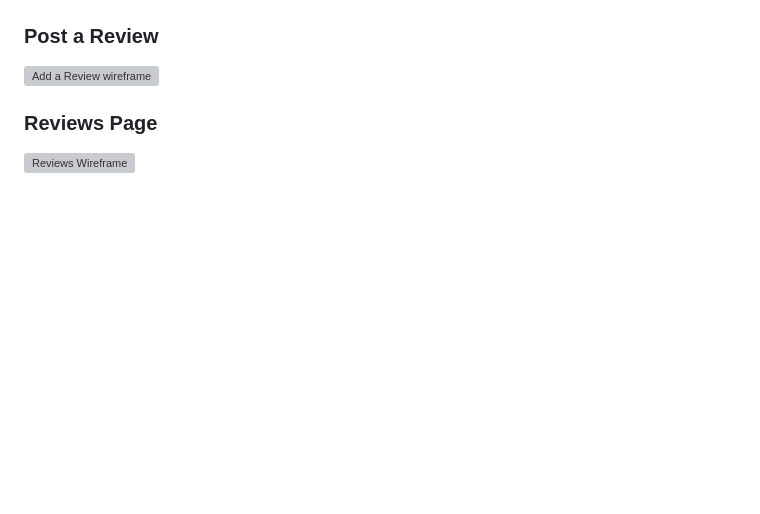
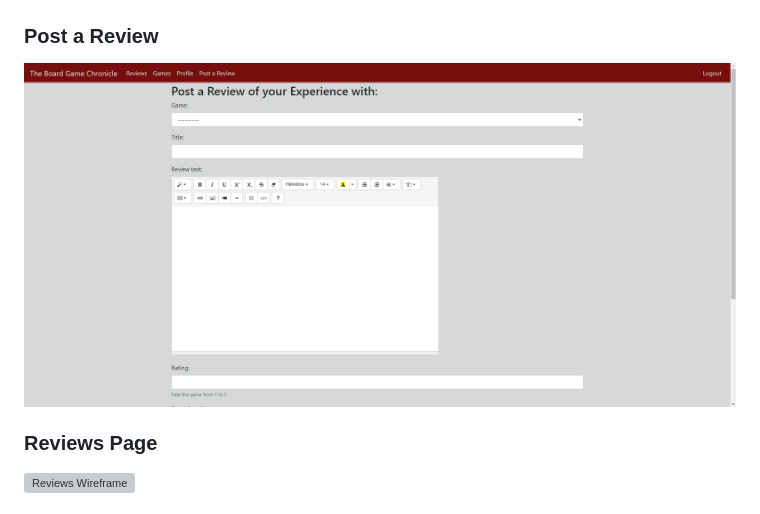
Before and after one commit to StefanWout/The-Board-Game-Chronicle, a Markdown page: README.md, the part around the change. Rendered like a GitHub page; blank space fills up the shorter version; grey boxes are pictures that could not be loaded.

```diff
--- a/README.md
+++ b/README.md
@@ -71,7 +71,7 @@ I need users to be able to track what they play at my cafe so that the data can
 ![1](https://github.com/StefanWout/The-Board-Game-Chronicle/blob/main/assets/profile%20page.png)
 
 ### Post a Review
-![Add a Review wireframe]()
+![Add a Review wireframe](https://github.com/StefanWout/The-Board-Game-Chronicle/blob/main/assets/post%20review%20page.png)
 
 ### Reviews Page
 
```
